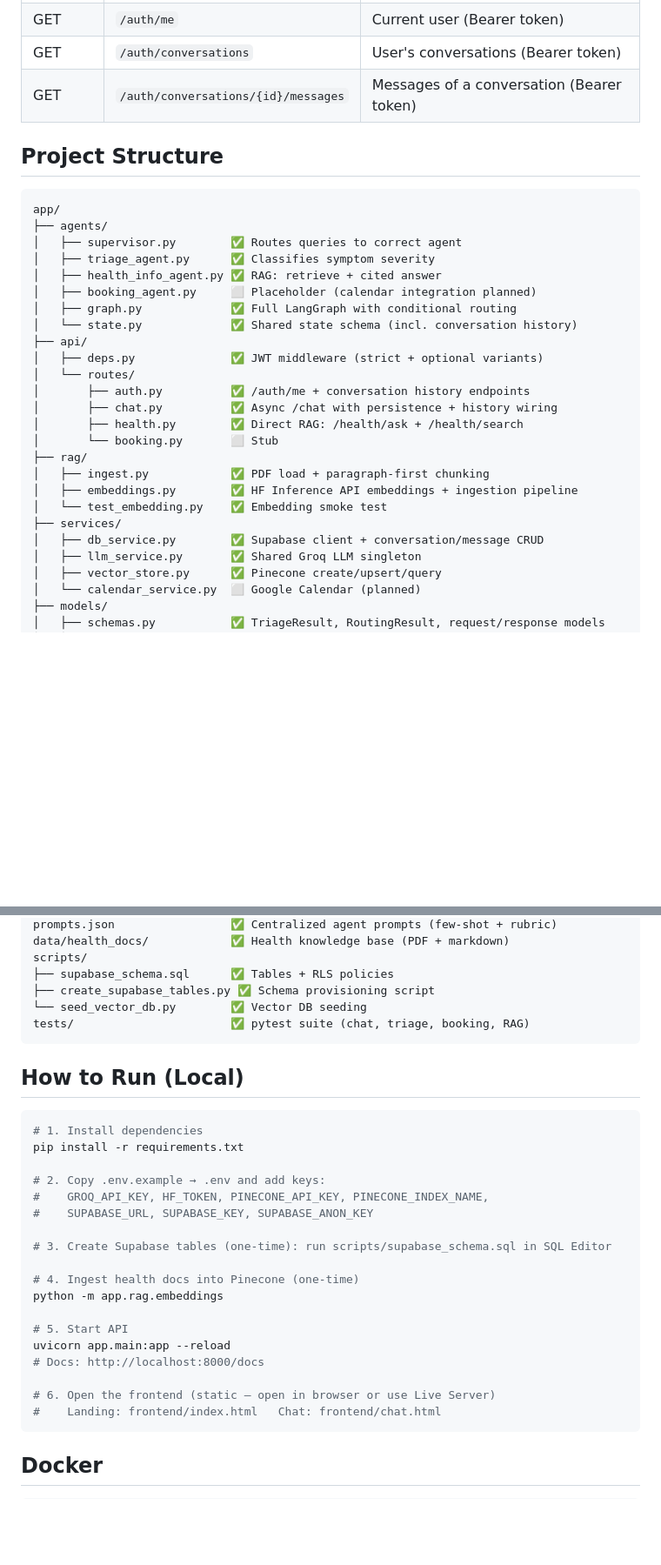
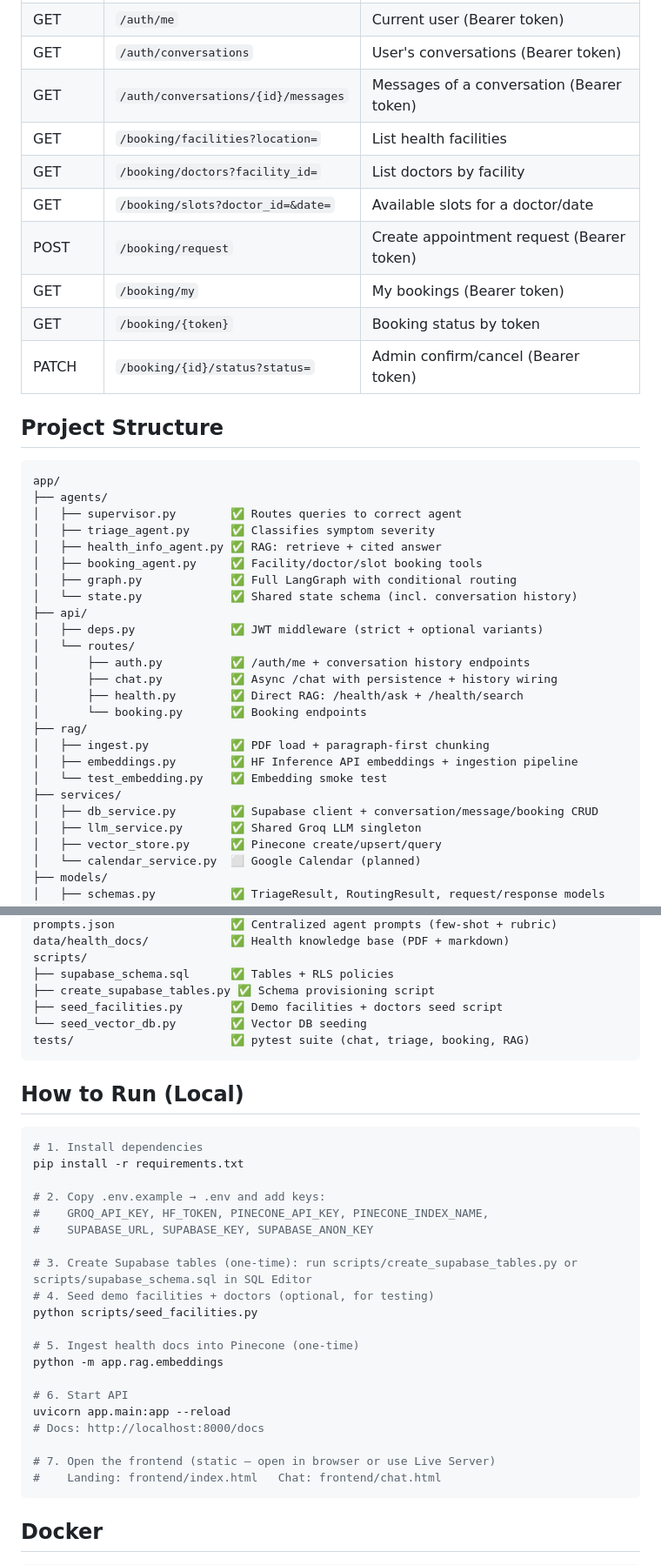
Before and after one commit to umair741/sehat-sathi, a Markdown page: README.md, 2 parts joined by grey strips. Shown at 87% size. Drawn GitHub-style; blank space fills up the shorter version.

Commit message:
Update README with booking API, facility/doctor tables and seed script

````diff
--- a/README.md
+++ b/README.md
@@ -105,6 +114,13 @@ START → supervisor → conditional routing:
 | GET | `/auth/me` | Current user (Bearer token) |
 | GET | `/auth/conversations` | User's conversations (Bearer token) |
 | GET | `/auth/conversations/{id}/messages` | Messages of a conversation (Bearer token) |
+| GET | `/booking/facilities?location=` | List health facilities |
+| GET | `/booking/doctors?facility_id=` | List doctors by facility |
+| GET | `/booking/slots?doctor_id=&date=` | Available slots for a doctor/date |
+| POST | `/booking/request` | Create appointment request (Bearer token) |
+| GET | `/booking/my` | My bookings (Bearer token) |
+| GET | `/booking/{token}` | Booking status by token |
+| PATCH | `/booking/{id}/status?status=` | Admin confirm/cancel (Bearer token) |
 
 ## Project Structure
 
@@ -114,7 +130,7 @@ app/
 │   ├── supervisor.py        ✅ Routes queries to correct agent
 │   ├── triage_agent.py      ✅ Classifies symptom severity
 │   ├── health_info_agent.py ✅ RAG: retrieve + cited answer
-│   ├── booking_agent.py     ⬜ Placeholder (calendar integration planned)
+│   ├── booking_agent.py     ✅ Facility/doctor/slot booking tools
 │   ├── graph.py             ✅ Full LangGraph with conditional routing
 │   └── state.py             ✅ Shared state schema (incl. conversation history)
 ├── api/
@@ -123,13 +139,13 @@ app/
 │       ├── auth.py          ✅ /auth/me + conversation history endpoints
 │       ├── chat.py          ✅ Async /chat with persistence + history wiring
 │       ├── health.py        ✅ Direct RAG: /health/ask + /health/search
-│       └── booking.py       ⬜ Stub
+│       └── booking.py       ✅ Booking endpoints
 ├── rag/
 │   ├── ingest.py            ✅ PDF load + paragraph-first chunking
 │   ├── embeddings.py        ✅ HF Inference API embeddings + ingestion pipeline
 │   └── test_embedding.py    ✅ Embedding smoke test
 ├── services/
-│   ├── db_service.py        ✅ Supabase client + conversation/message CRUD
+│   ├── db_service.py        ✅ Supabase client + conversation/message/booking CRUD
 │   ├── llm_service.py       ✅ Shared Groq LLM singleton
 │   ├── vector_store.py      ✅ Pinecone create/upsert/query
 │   └── calendar_service.py  ⬜ Google Calendar (planned)
@@ -151,6 +167,7 @@ data/health_docs/            ✅ Health knowledge base (PDF + markdown)
 scripts/
 ├── supabase_schema.sql      ✅ Tables + RLS policies
 ├── create_supabase_tables.py ✅ Schema provisioning script
+├── seed_facilities.py       ✅ Demo facilities + doctors seed script
 └── seed_vector_db.py        ✅ Vector DB seeding
 tests/                       ✅ pytest suite (chat, triage, booking, RAG)
 ```
@@ -165,16 +182,18 @@ pip install -r requirements.txt
 #    GROQ_API_KEY, HF_TOKEN, PINECONE_API_KEY, PINECONE_INDEX_NAME,
 #    SUPABASE_URL, SUPABASE_KEY, SUPABASE_ANON_KEY
 
-# 3. Create Supabase tables (one-time): run scripts/supabase_schema.sql in SQL Editor
+# 3. Create Supabase tables (one-time): run scripts/create_supabase_tables.py or scripts/supabase_schema.sql in SQL Editor
+# 4. Seed demo facilities + doctors (optional, for testing)
+python scripts/seed_facilities.py
 
-# 4. Ingest health docs into Pinecone (one-time)
+# 5. Ingest health docs into Pinecone (one-time)
 python -m app.rag.embeddings
 
-# 5. Start API
+# 6. Start API
 uvicorn app.main:app --reload
 # Docs: http://localhost:8000/docs
 
-# 6. Open the frontend (static — open in browser or use Live Server)
+# 7. Open the frontend (static — open in browser or use Live Server)
 #    Landing: frontend/index.html   Chat: frontend/chat.html
 ```
 
````
Also changed, not shown: other parts of README.md (+15 -5 lines).
